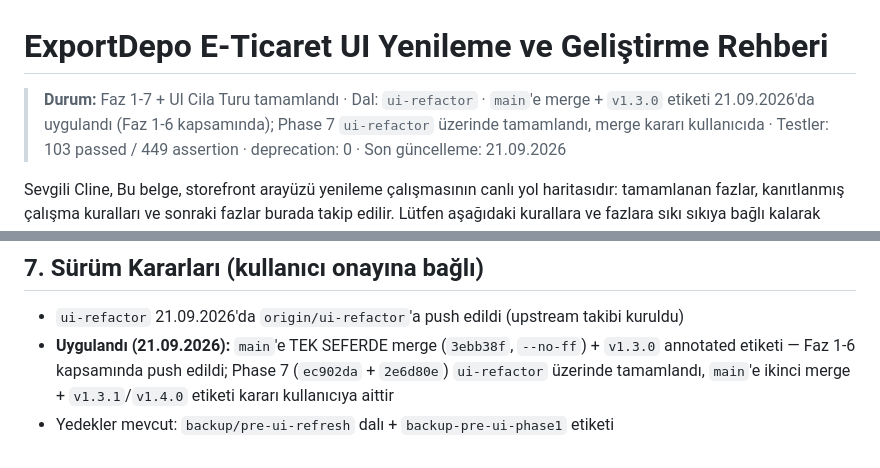
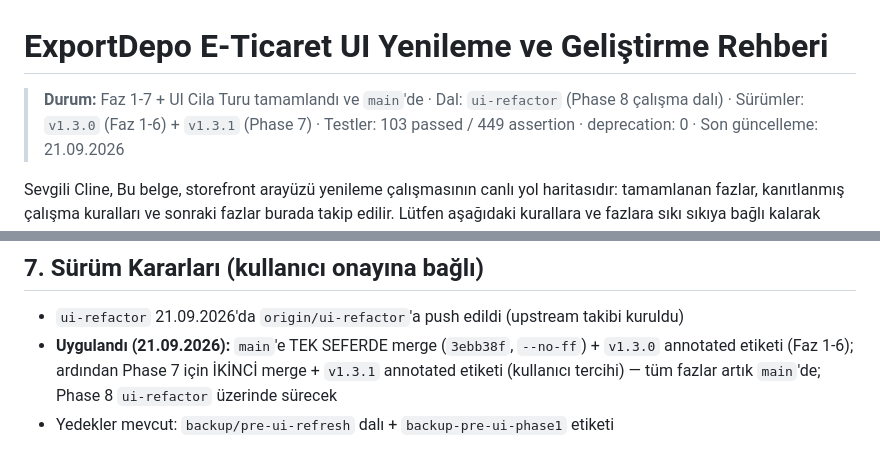
Before and after one commit to exportdepo/lunar-exportdepo, a Markdown page: cline_ui_plan.md, 2 parts joined by grey strips. Drawn GitHub-style.

Commit message:
docs: record phase 7 release merge and v1.3.1 in roadmap

```diff
--- a/cline_ui_plan.md
+++ b/cline_ui_plan.md
@@ -1,6 +1,6 @@
 # ExportDepo E-Ticaret UI Yenileme ve Geliştirme Rehberi
 
-> **Durum:** Faz 1-7 + UI Cila Turu tamamlandı · Dal: `ui-refactor` · `main`'e merge + `v1.3.0` etiketi 21.09.2026'da uygulandı (Faz 1-6 kapsamında); Phase 7 `ui-refactor` üzerinde tamamlandı, merge kararı kullanıcıda
+> **Durum:** Faz 1-7 + UI Cila Turu tamamlandı ve `main`'de · Dal: `ui-refactor` (Phase 8 çalışma dalı) · Sürümler: `v1.3.0` (Faz 1-6) + `v1.3.1` (Phase 7)
 > · Testler: 103 passed / 449 assertion · deprecation: 0 · Son güncelleme: 21.09.2026
 
 Sevgili Cline,
@@ -91,7 +91,7 @@ Phase 6 (21.09.2026) ile yorumlardaki son ASCII kalıntılar da onarıldı.*
 ## 7. Sürüm Kararları (kullanıcı onayına bağlı)
 - `ui-refactor` 21.09.2026'da `origin/ui-refactor`'a push edildi (upstream takibi kuruldu)
 - **Uygulandı (21.09.2026):** `main`'e TEK SEFERDE merge (`3ebb38f`, `--no-ff`) +
-  `v1.3.0` annotated etiketi — Faz 1-6 kapsamında push edildi; Phase 7
-  (`ec902da` + `2e6d80e`) `ui-refactor` üzerinde tamamlandı, `main`'e ikinci merge +
-  `v1.3.1`/`v1.4.0` etiketi kararı kullanıcıya aittir
+  `v1.3.0` annotated etiketi (Faz 1-6); ardından Phase 7 için İKİNCİ merge +
+  `v1.3.1` annotated etiketi (kullanıcı tercihi) — tüm fazlar artık `main`'de;
+  Phase 8 `ui-refactor` üzerinde sürecek
 - Yedekler mevcut: `backup/pre-ui-refresh` dalı + `backup-pre-ui-phase1` etiketi
```
